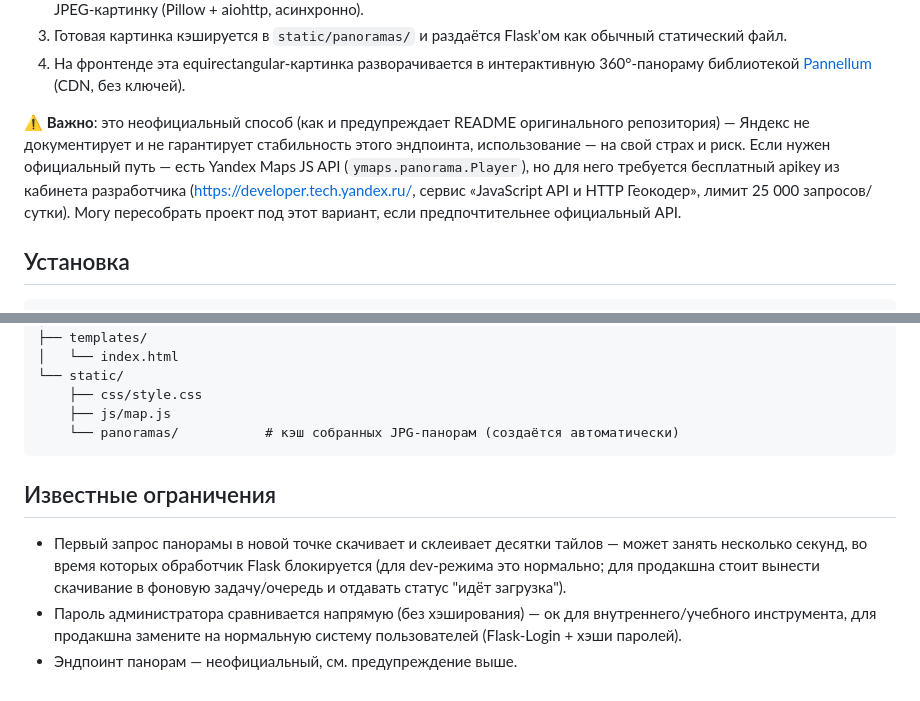
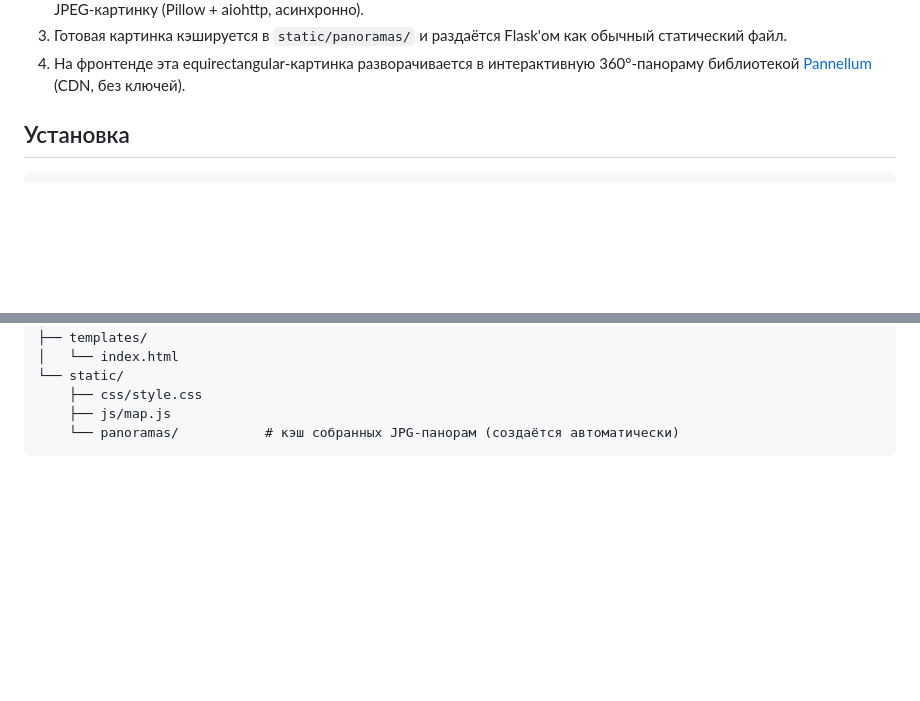
Before and after one commit to ollxel/panoramas_idk, a Markdown page: README.md, 2 parts joined by grey strips. GitHub-like rendering; blank space fills up the shorter version.

````diff
--- a/README.md
+++ b/README.md
@@ -22,14 +22,6 @@ Flask-приложение: карта OpenStreetMap (Leaflet), на котор
 4. На фронтенде эта equirectangular-картинка разворачивается в интерактивную
    360°-панораму библиотекой [Pannellum](https://pannellum.org/) (CDN, без ключей).
 
-⚠️ **Важно**: это неофициальный способ (как и предупреждает README
-оригинального репозитория) — Яндекс не документирует и не гарантирует
-стабильность этого эндпоинта, использование — на свой страх и риск. Если
-нужен официальный путь — есть Yandex Maps JS API (`ymaps.panorama.Player`),
-но для него требуется бесплатный apikey из кабинета разработчика
-(https://developer.tech.yandex.ru/, сервис «JavaScript API и HTTP Геокодер»,
-лимит 25 000 запросов/сутки). Могу пересобрать проект под этот вариант, если
-предпочтительнее официальный API.
 
 ## Установка
 
@@ -89,14 +81,3 @@ panorama-app/
     ├── js/map.js
     └── panoramas/           # кэш собранных JPG-панорам (создаётся автоматически)
 ```
-
-## Известные ограничения
-
-- Первый запрос панорамы в новой точке скачивает и склеивает десятки тайлов
-  — может занять несколько секунд, во время которых обработчик Flask
-  блокируется (для dev-режима это нормально; для продакшна стоит вынести
-  скачивание в фоновую задачу/очередь и отдавать статус "идёт загрузка").
-- Пароль администратора сравнивается напрямую (без хэширования) — ок для
-  внутреннего/учебного инструмента, для продакшна замените на нормальную
-  систему пользователей (Flask-Login + хэши паролей).
-- Эндпоинт панорам — неофициальный, см. предупреждение выше.
````
